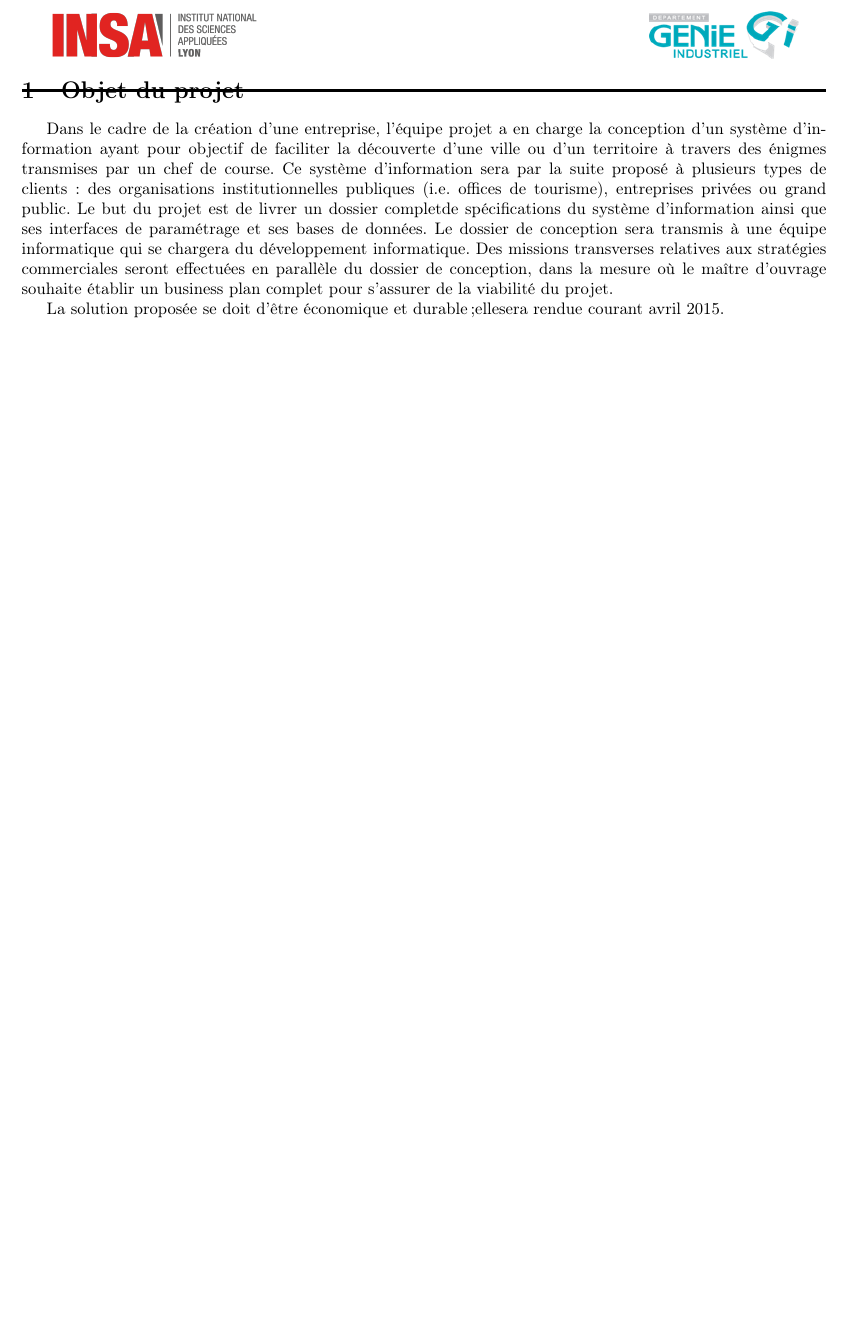
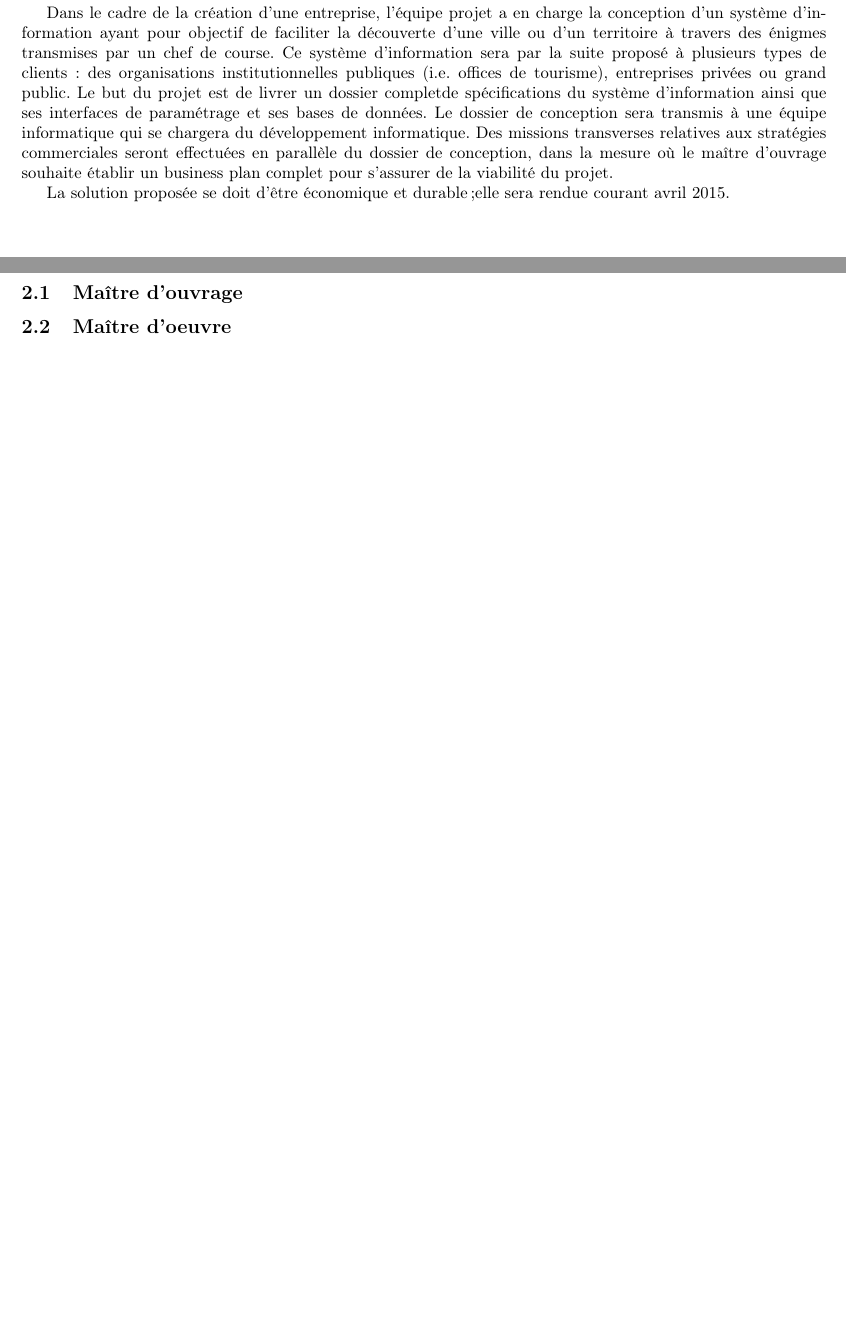
Before and after one commit to HeleneMarie/Essai, a LaTeX document (main.tex, which reads ObjetDuProjet.tex, PresentationPartenaires.tex): part of page 3 of 3 before the commit and two parts of pages 3 and 4 of 4 after it, the two joined at a grey line, cut at the place of the change, the shorter picture padded with empty space. Compiled offline with pdfLaTeX.

Commit message:
Ajout de deux parties
Prés partenaires + objet du projet

```diff
--- a/ObjetDuProjet.tex
+++ b/ObjetDuProjet.tex
@@ -3,4 +3,4 @@ Ce système d’information sera par la suite proposé à plusieurs types de cli
 Le but du projet est de livrer un dossier completde spécifications du système d’information ainsi que ses interfaces de paramétrage et ses bases de données. Le dossier de conception sera transmis à une équipe informatique qui se chargera du développement informatique.
 Des missions transverses relatives aux stratégies commerciales seront effectuées en parallèle du dossier de conception, dans la mesure où le maître d’ouvrage souhaite établir un business plan complet pour s’assurer de la viabilité du projet.
 
-La solution proposée se doit d’être économique et durable ;ellesera rendue courant avril 2015.
+La solution proposée se doit d’être économique et durable ;elle sera rendue courant avril 2015.
--- /dev/null
+++ b/PresentationPartenaires.tex
@@ -0,0 +1,12 @@
+\subsection{Maître d'ouvrage}
+%L'entreprise CityXpress est une startup en cours de création, représentée par ses deux co-fondateurs
+%Mark LAVOYE		m.lavoye@bouygues-construction.com
+%Christophe LUMIA	clumia@gmail.com
+%L’entreprise doit se développer autour du projet de système d’information permettant la découverte d’un territoire de manière ludique.
+
+\subsection{Maître d'oeuvre}
+%Le maître d’œuvre est le Département Génie Industriel (GI) de l’INSA de Lyon,représenté par le chef de projet Jules DOURSON.
+%Dans le cadre de la formation Génie Industriel, l'  Equipe Projet , constitué de 9 élèves, conduit un projet sur une durée de 7 mois.
+%Ce projet a une mission double
+%répondre avec succès à des besoins client en suivant une démarche qualité
+%apprendre aux étudiantsles outils, méthodes et comportements du management de projet.
```
Also changed, not shown: main.tex (+3 -3 lines).
